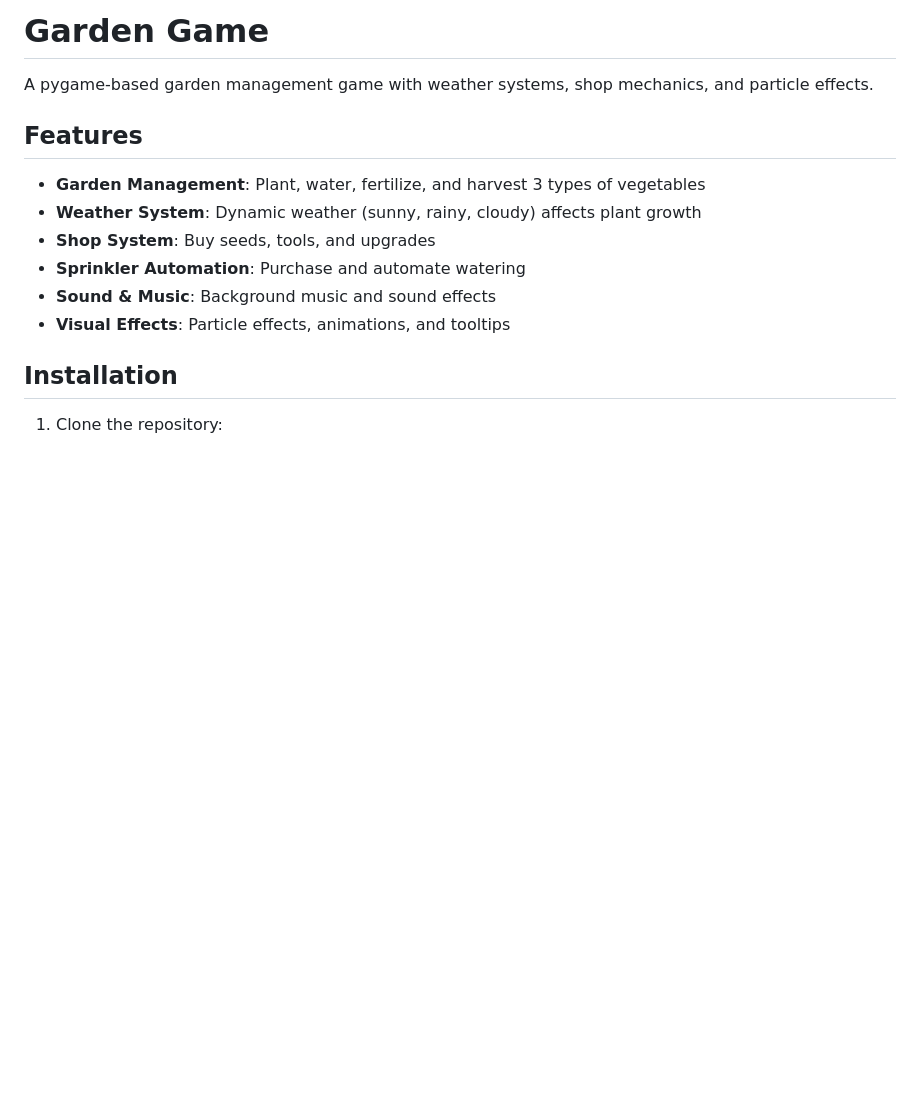
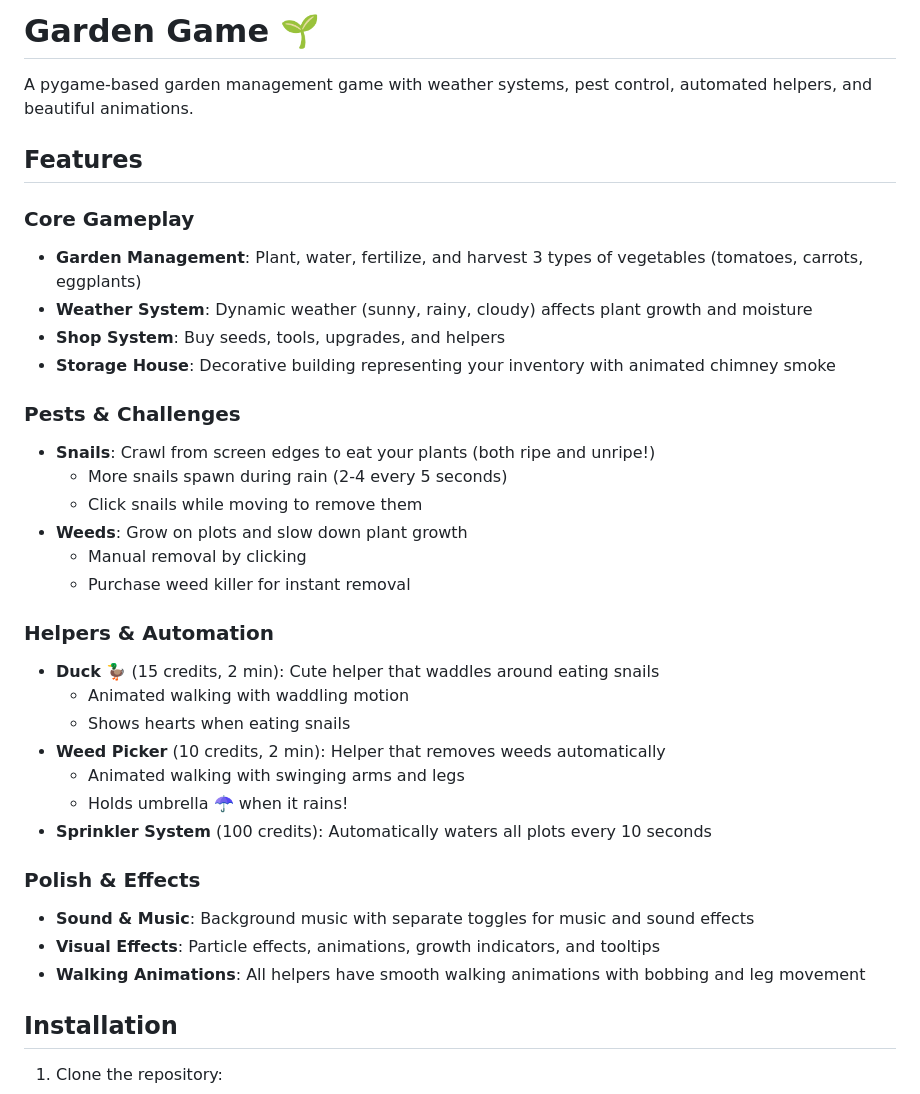
Before and after one commit to sweing/gardengame, a Markdown page: README.md, the part around the change printed below. Drawn GitHub-style; blank space fills up the shorter version.

```diff
--- a/README.md
+++ b/README.md
@@ -1,15 +1,36 @@
-# Garden Game
+# Garden Game 🌱
 
-A pygame-based garden management game with weather systems, shop mechanics, and particle effects.
+A pygame-based garden management game with weather systems, pest control, automated helpers, and beautiful animations.
 
 ## Features
 
-- **Garden Management**: Plant, water, fertilize, and harvest 3 types of vegetables
-- **Weather System**: Dynamic weather (sunny, rainy, cloudy) affects plant growth
-- **Shop System**: Buy seeds, tools, and upgrades
-- **Sprinkler Automation**: Purchase and automate watering
-- **Sound & Music**: Background music and sound effects
-- **Visual Effects**: Particle effects, animations, and tooltips
+### Core Gameplay
+- **Garden Management**: Plant, water, fertilize, and harvest 3 types of vegetables (tomatoes, carrots, eggplants)
+- **Weather System**: Dynamic weather (sunny, rainy, cloudy) affects plant growth and moisture
+- **Shop System**: Buy seeds, tools, upgrades, and helpers
+- **Storage House**: Decorative building representing your inventory with animated chimney smoke
+
+### Pests & Challenges
+- **Snails**: Crawl from screen edges to eat your plants (both ripe and unripe!)
+  - More snails spawn during rain (2-4 every 5 seconds)
+  - Click snails while moving to remove them
+- **Weeds**: Grow on plots and slow down plant growth
+  - Manual removal by clicking
+  - Purchase weed killer for instant removal
+
+### Helpers & Automation
+- **Duck 🦆** (15 credits, 2 min): Cute helper that waddles around eating snails
+  - Animated walking with waddling motion
+  - Shows hearts when eating snails
+- **Weed Picker** (10 credits, 2 min): Helper that removes weeds automatically
+  - Animated walking with swinging arms and legs
+  - Holds umbrella ☂️ when it rains!
+- **Sprinkler System** (100 credits): Automatically waters all plots every 10 seconds
+
+### Polish & Effects
+- **Sound & Music**: Background music with separate toggles for music and sound effects
+- **Visual Effects**: Particle effects, animations, growth indicators, and tooltips
+- **Walking Animations**: All helpers have smooth walking animations with bobbing and leg movement
 
 ## Installation
 
```
Also changed, not shown: other parts of README.md (+31 -16 lines).
